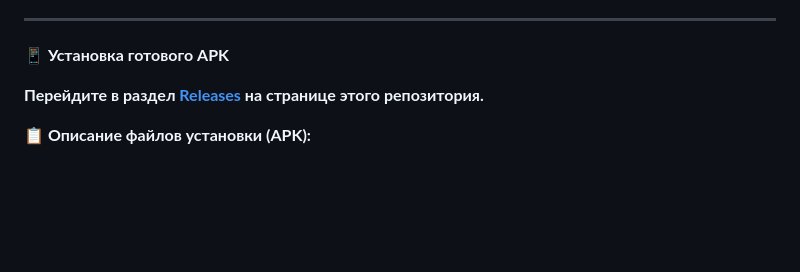
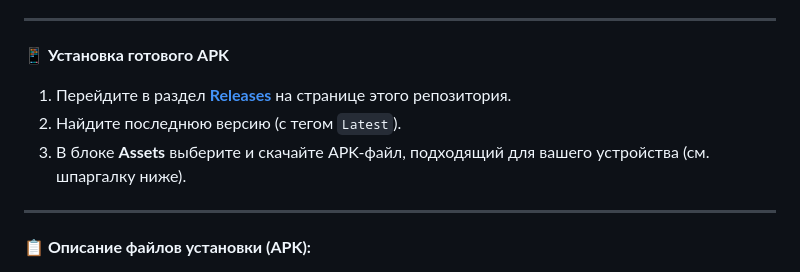
Before and after one commit to Almiton/student-guide, a Markdown page: README.md, the part around the change. Rendered like a GitHub page; blank space fills up the shorter version.

```diff
--- a/README.md
+++ b/README.md
@@ -19,7 +19,11 @@
 
 **📱 Установка готового APK**
 
-**Перейдите в раздел **[Releases](https://github.com/Almiton/student-guide/releases)** на странице этого репозитория.**
+1. Перейдите в раздел **[Releases](https://github.com/Almiton/student-guide/releases)** на странице этого репозитория.
+2. Найдите последнюю версию (с тегом `Latest`).
+3. В блоке **Assets** выберите и скачайте APK-файл, подходящий для вашего устройства (см. шпаргалку ниже).
+
+---
 
 **📋 Описание файлов установки (APK):**
 
```
